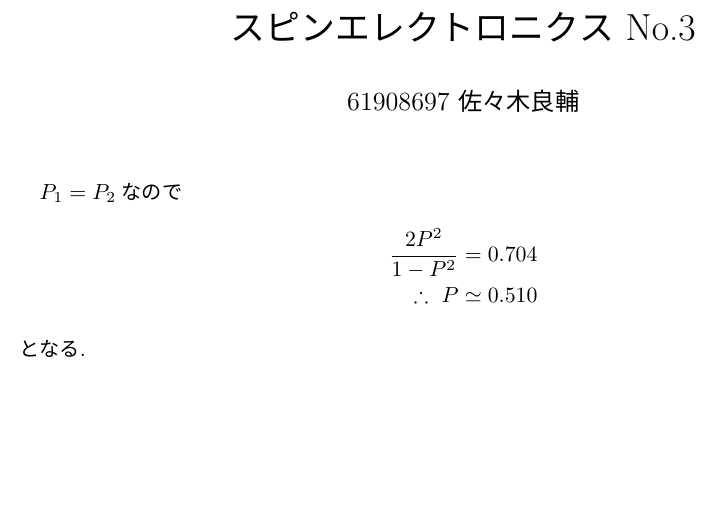
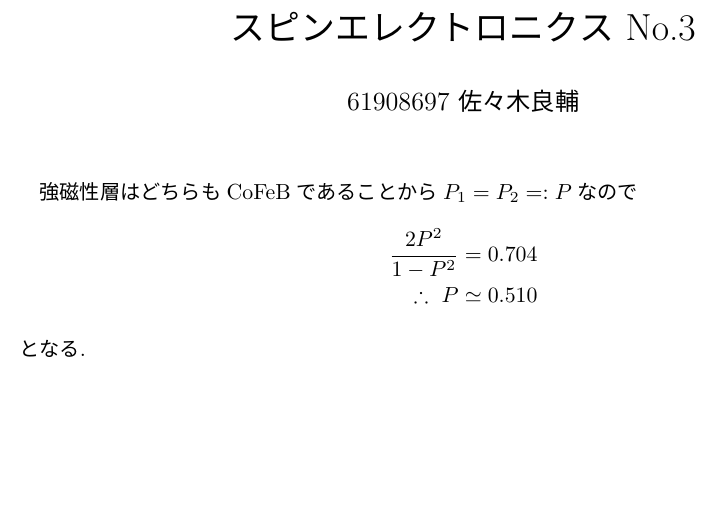
Before and after one commit to RyosukeSasaki/report-2022Spring, a LaTeX document (spinelectronics/no3/main.tex): part of the page, cut so that both start at the same text. The pictures show the PDF file spinelectronics/no3/out/main.pdf that the author committed with the source.

Commit message:
spin no3

```diff
--- a/spinelectronics/no3/main.tex
+++ b/spinelectronics/no3/main.tex
@@ -42,7 +42,7 @@
 \date{}
 \maketitle
 \bibliography{ref.bib}
-$P_1=P_2$なので
+強磁性層はどちらもCoFeBであることから$P_1=P_2=:P$なので
 \begin{align*}
   \frac{2P^2}{1-P^2}&=0.704\\
   \therefore\ P&\simeq0.510
```
Also changed, not shown: spinelectronics/no3/out/main.pdf.
